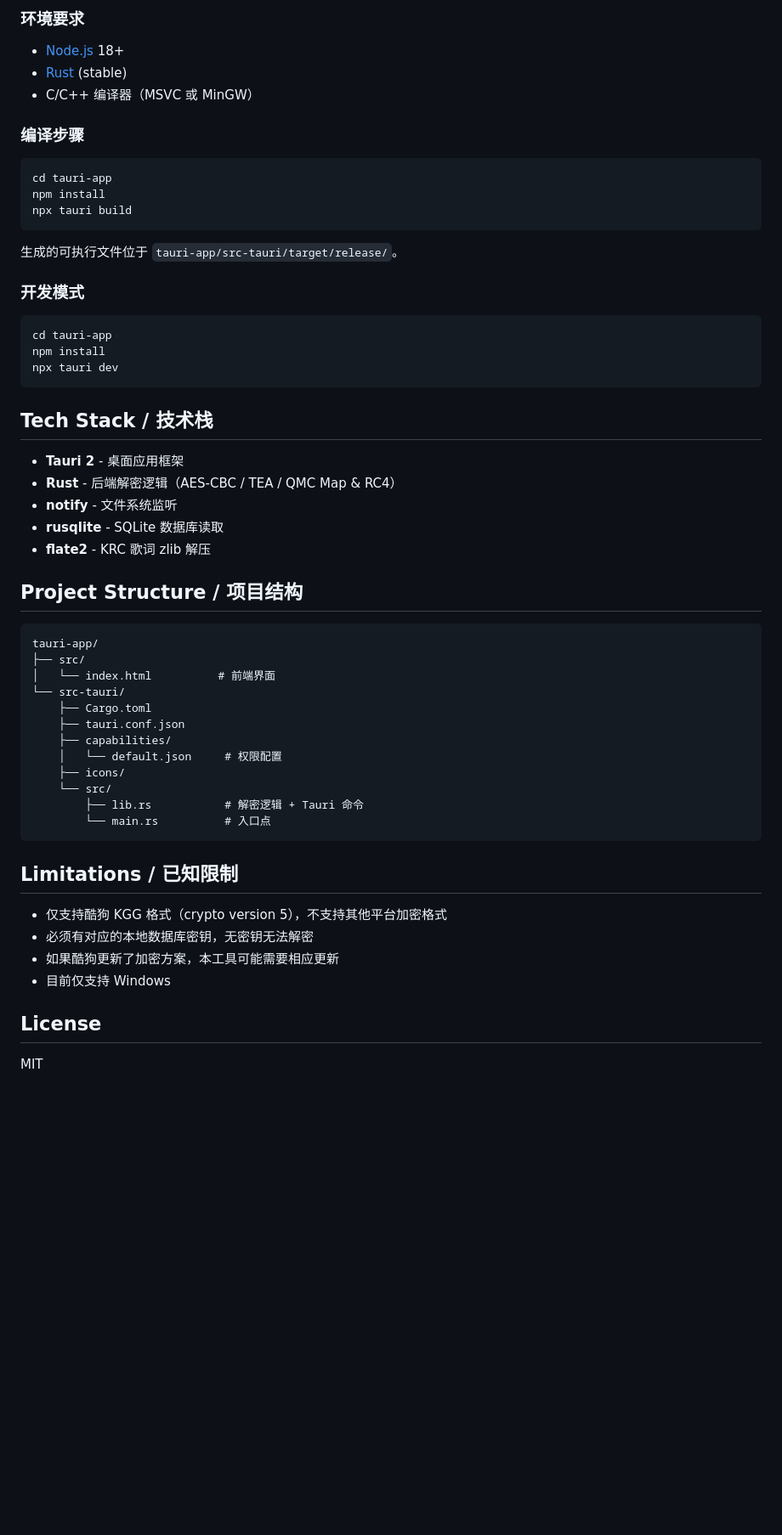
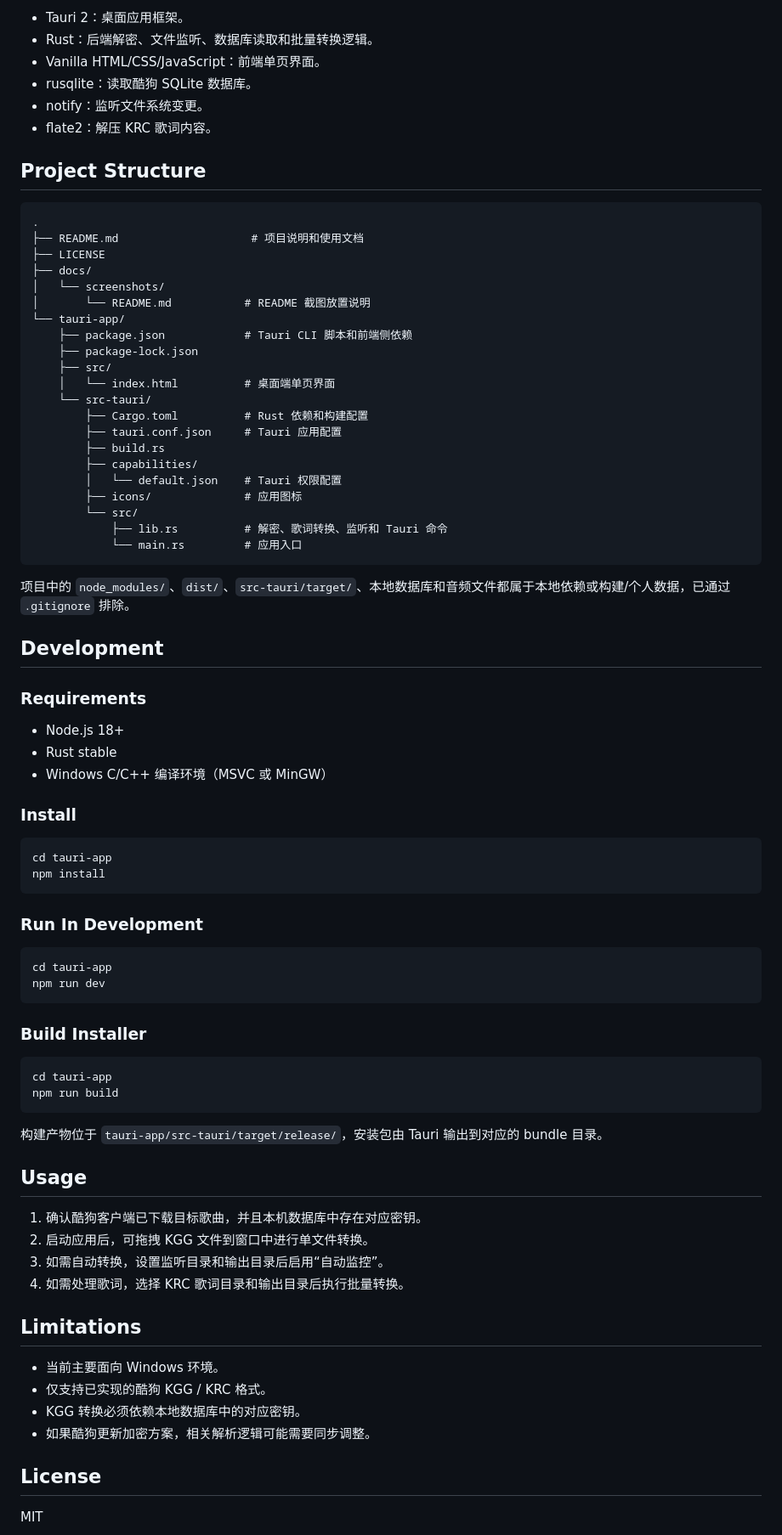
Before and after one commit to Aaron-gx/KGG-Decryptor, a Markdown page: README.md, the part around the change printed below. Shown: that part at 85% size. GitHub-like rendering; blank space fills up the shorter version.

````diff
--- a/README.md
+++ b/README.md
@@ -68,59 +64,83 @@ eKey 经 TEA + Base64 多层推导 -> 得到原始密钥
 
-### 环境要求
+- Tauri 2：桌面应用框架。
+- Rust：后端解密、文件监听、数据库读取和批量转换逻辑。
+- Vanilla HTML/CSS/JavaScript：前端单页界面。
+- rusqlite：读取酷狗 SQLite 数据库。
+- notify：监听文件系统变更。
+- flate2：解压 KRC 歌词内容。
 
-- [Node.js](https://nodejs.org/) 18+
-- [Rust](https://rustup.rs/) (stable)
-- C/C++ 编译器（MSVC 或 MinGW）
+## Project Structure
 
-### 编译步骤
+```text
+.
+├── README.md                    # 项目说明和使用文档
+├── LICENSE
+├── docs/
+│   └── screenshots/
+│       └── README.md           # README 截图放置说明
+└── tauri-app/
+    ├── package.json            # Tauri CLI 脚本和前端侧依赖
+    ├── package-lock.json
+    ├── src/
+    │   └── index.html          # 桌面端单页界面
+    └── src-tauri/
+        ├── Cargo.toml          # Rust 依赖和构建配置
+        ├── tauri.conf.json     # Tauri 应用配置
+        ├── build.rs
+        ├── capabilities/
+        │   └── default.json    # Tauri 权限配置
+        ├── icons/              # 应用图标
+        └── src/
+            ├── lib.rs          # 解密、歌词转换、监听和 Tauri 命令
+            └── main.rs         # 应用入口
+```
+
+项目中的 `node_modules/`、`dist/`、`src-tauri/target/`、本地数据库和音频文件都属于本地依赖或构建/个人数据，已通过 `.gitignore` 排除。
+
+## Development
+
+### Requirements
+
+- Node.js 18+
+- Rust stable
+- Windows C/C++ 编译环境（MSVC 或 MinGW）
+
+### Install
 
 ```bash
 cd tauri-app
 npm install
-npx tauri build
 ```
 
-生成的可执行文件位于 `tauri-app/src-tauri/target/release/`。
-
-### 开发模式
+### Run In Development
 
 ```bash
 cd tauri-app
-npm install
-npx tauri dev
+npm run dev
 ```
 
-## Tech Stack / 技术栈
+### Build Installer
 
-- **Tauri 2** - 桌面应用框架
-- **Rust** - 后端解密逻辑（AES-CBC / TEA / QMC Map & RC4）
-- **notify** - 文件系统监听
-- **rusqlite** - SQLite 数据库读取
-- **flate2** - KRC 歌词 zlib 解压
-
-## Project Structure / 项目结构
-
-```
-tauri-app/
-├── src/
-│   └── index.html          # 前端界面
-└── src-tauri/
-    ├── Cargo.toml
-    ├── tauri.conf.json
-    ├── capabilities/
-    │   └── default.json     # 权限配置
-    ├── icons/
-    └── src/
-        ├── lib.rs           # 解密逻辑 + Tauri 命令
-        └── main.rs          # 入口点
+```bash
+cd tauri-app
+npm run build
 ```
 
-## Limitations / 已知限制
+构建产物位于 `tauri-app/src-tauri/target/release/`，安装包由 Tauri 输出到对应的 bundle 目录。
 
-- 仅支持酷狗 KGG 格式（crypto version 5），不支持其他平台加密格式
-- 必须有对应的本地数据库密钥，无密钥无法解密
-- 如果酷狗更新了加密方案，本工具可能需要相应更新
-- 目前仅支持 Windows
+## Usage
+
+1. 确认酷狗客户端已下载目标歌曲，并且本机数据库中存在对应密钥。
+2. 启动应用后，可拖拽 KGG 文件到窗口中进行单文件转换。
+3. 如需自动转换，设置监听目录和输出目录后启用“自动监控”。
+4. 如需处理歌词，选择 KRC 歌词目录和输出目录后执行批量转换。
+
+## Limitations
+
+- 当前主要面向 Windows 环境。
+- 仅支持已实现的酷狗 KGG / KRC 格式。
+- KGG 转换必须依赖本地数据库中的对应密钥。
+- 如果酷狗更新加密方案，相关解析逻辑可能需要同步调整。
 
 ## License
 
````
Also changed, not shown: other parts of README.md (+30 -34 lines), docs/screenshots/README.md (added, +9 -0 lines), docs/screenshots/app-main.png (added), 8 other files.
